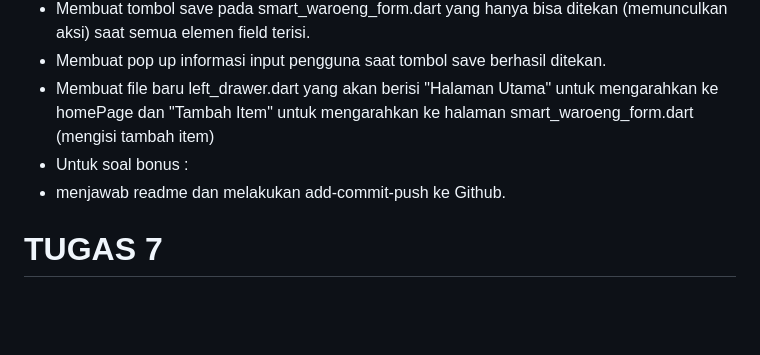
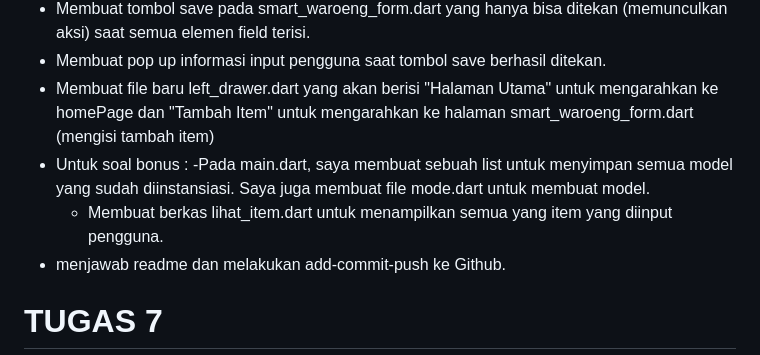
Before and after one commit to syifakaffa/smart_waroeng_mobile, a Markdown page: README.md, the part around the change. Drawn GitHub-style; blank space fills up the shorter version.

Commit message:
Update README.md soal bonus

```diff
--- a/README.md
+++ b/README.md
@@ -48,6 +48,8 @@ Clean architecture ditujukan untuk memisahkan kode untuk business-logic dengan k
 - Membuat pop up informasi input pengguna saat tombol save berhasil ditekan.
 - Membuat file baru left_drawer.dart yang akan berisi "Halaman Utama" untuk mengarahkan ke homePage dan "Tambah Item" untuk mengarahkan ke halaman smart_waroeng_form.dart (mengisi tambah item)
 - Untuk soal bonus :
+   -Pada main.dart, saya membuat sebuah list untuk menyimpan semua model yang sudah diinstansiasi. Saya juga membuat file mode.dart untuk membuat model.
+   - Membuat berkas lihat_item.dart untuk menampilkan semua yang item yang diinput pengguna.
 - menjawab readme dan melakukan add-commit-push ke Github.
 
 # TUGAS 7
```
